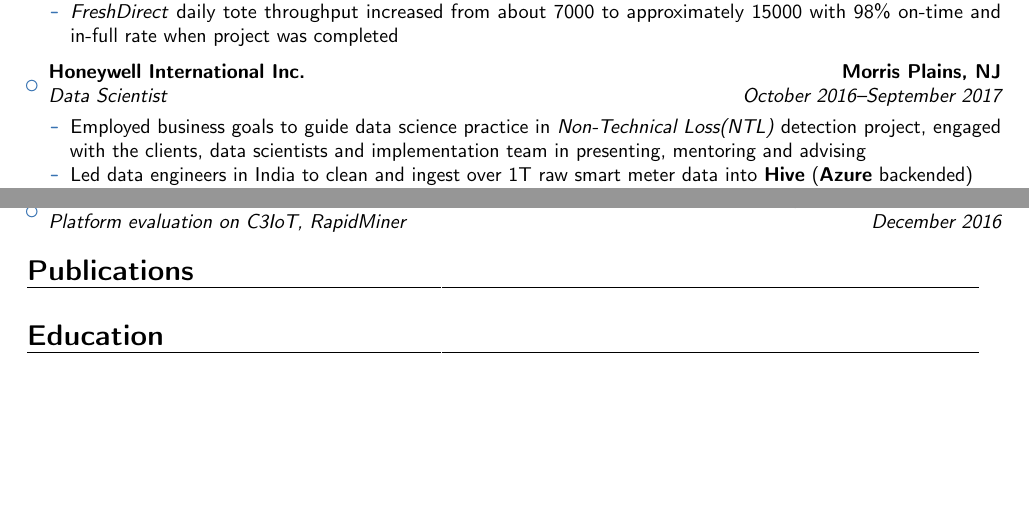
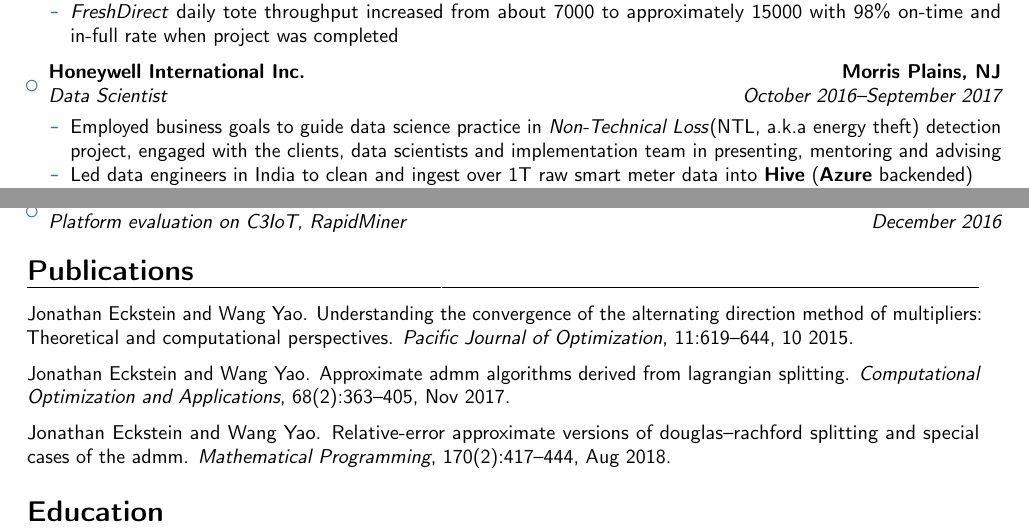
Before and after one commit to yaowang74/misc, a LaTeX CV (doc/resume_YaoWang_2019.tex, which reads doc/publications.bib): two parts of pages 1 and 2 of 2, joined at a grey line, cut so that both start at the same text, the shorter picture padded with empty space. Compiled offline with pdfLaTeX.

Commit message:
added BibTex file.

```diff
--- /dev/null
+++ b/doc/publications.bib
@@ -0,0 +1,11 @@
+@Article{Eckstein2018,
+	author="Eckstein, Jonathan
+	and Yao, Wang",
+	title="Relative-error approximate versions of Douglas--Rachford splitting and special cases of the ADMM",
+	journal="Mathematical Programming",
+	year="2018",
+	month="Aug",
+	day="01",
+	volume="170",
+	number="2",
+	pages="417--444",
@@ -0,0 +20,9 @@
+	and Yao, Wang",
+	title="Approximate ADMM algorithms derived from Lagrangian splitting",
+	journal="Computational Optimization and Applications",
+	year="2017",
+	month="Nov",
+	day="01",
+	volume="68",
+	number="2",
+	pages="363--405",
@@ -0,0 +37,7 @@
+	year = {2015},
+	month = {10},
+	pages = {619-644},
+	title = {UNDERSTANDING THE CONVERGENCE OF THE ALTERNATING DIRECTION METHOD OF MULTIPLIERS: THEORETICAL AND COMPUTATIONAL PERSPECTIVES},
+	volume = {11},
+	journal = {Pacific Journal of Optimization}
+}
--- a/doc/resume_YaoWang_2019.tex
+++ b/doc/resume_YaoWang_2019.tex
@@ -81,7 +81,7 @@
 	\item{\cventry{October 2016--September 2017}{Data Scientist}{Honeywell International Inc.}{Morris Plains, NJ}{}
 		{\vspace{3pt}
 			\begin{itemize}
-				\item Employed business goals to guide data science practice in \emph{Non-Technical Loss(NTL)} detection project, engaged with the clients, data scientists and implementation team in presenting, mentoring and advising
+				\item Employed business goals to guide data science practice in \emph{Non-Technical Loss}(NTL, a.k.a energy theft) detection project, engaged with the clients, data scientists and implementation team in presenting, mentoring and advising
 				\item Led data engineers in India to clean and ingest over 1T raw smart meter data into \textbf{Hive} (\textbf{Azure} backended)
 %				\item With \textbf{R} I implemented a \textbf{RBF Neural Network} model for short-term power load \textbf{time series} prediction
 				\item Performed large scale statistical analysis and profiling to segregate population by utilizing external property and weather data on cluster with \textbf{sparklyr}, trained energy consumption model on both of segment and meter level
```
Also changed, not shown: doc/publications.bib (16 more changed lines), 1 other file.
